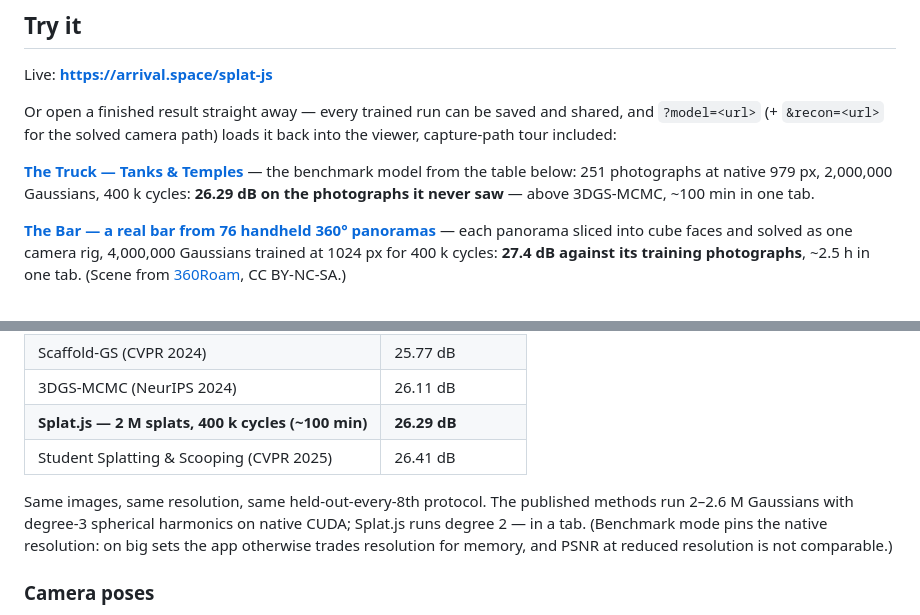
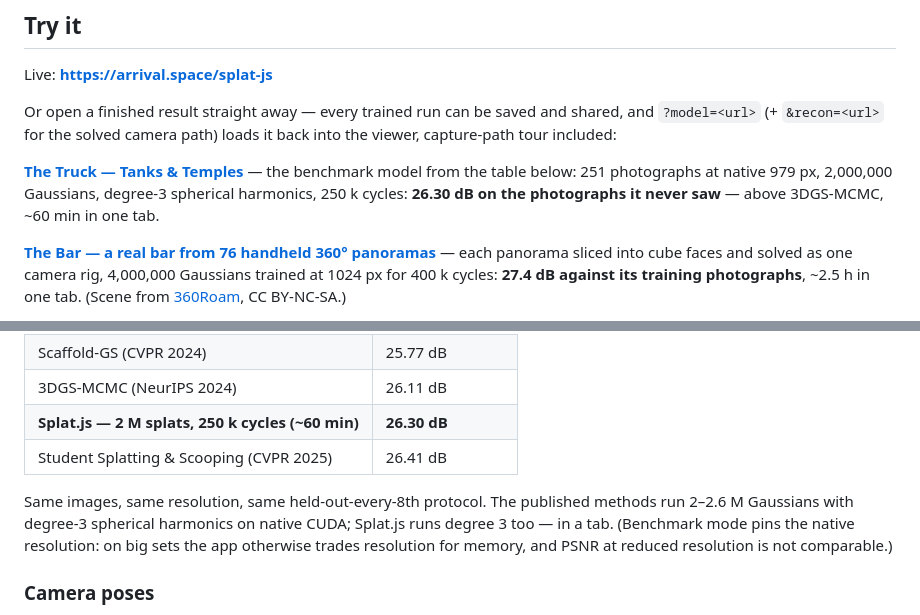
Before and after one commit to Warhammer4000/splat.js, a Markdown page: README.md, 2 parts joined by grey strips. Rendered like a GitHub page.

Commit message:
README: truck benchmark row is the fixed-trainer 250k model
26.30 dB held-out at 250k cycles (~60 min) replaces the old 26.29 at
400k (~100 min) — same protocol, half the compute, degree-3 SH (which
is the training default now, so the degree-2 caveat is gone). Link
points at the newly published truck_sh3_250k model.

```diff
--- a/README.md
+++ b/README.md
@@ -29,10 +29,11 @@ Or open a finished result straight away — every trained run can be saved and
 shared, and `?model=<url>` (+ `&recon=<url>` for the solved camera path)
 loads it back into the viewer, capture-path tour included:
 
-**[The Truck — Tanks & Temples](https://arrival.space/splat-js/index.html?model=https://ugc.arrival.space/splatjs/models/truck_2m_400k.sog&recon=https://ugc.arrival.space/splatjs/models/truck_2m_400k_recon.json)**
+**[The Truck — Tanks & Temples](https://arrival.space/splat-js/index.html?model=https://ugc.arrival.space/splatjs/models/truck_sh3_250k.sog&recon=https://ugc.arrival.space/splatjs/models/truck_sh3_250k_recon.json)**
 — the benchmark model from the table below: 251 photographs at native
-979 px, 2,000,000 Gaussians, 400 k cycles: **26.29 dB on the photographs it
-never saw** — above 3DGS-MCMC, ~100 min in one tab.
+979 px, 2,000,000 Gaussians, degree-3 spherical harmonics, 250 k cycles:
+**26.30 dB on the photographs it never saw** — above 3DGS-MCMC, ~60 min in
+one tab.
 
 **[The Bar — a real bar from 76 handheld 360° panoramas](https://arrival.space/splat-js/index.html?model=https://ugc.arrival.space/splatjs/models/bar360_4m_1024.sog&recon=https://ugc.arrival.space/splatjs/models/bar360_4m_1024_recon.json)**
 — each panorama sliced into cube faces and solved as one camera rig,
@@ -78,12 +79,12 @@ its native 979 px, on a desktop NVIDIA GPU, in one tab:
 | **Splat.js — 1 M splats, 100 k cycles (~25 min)** | **25.76 dB** |
 | Scaffold-GS (CVPR 2024) | 25.77 dB |
 | 3DGS-MCMC (NeurIPS 2024) | 26.11 dB |
-| **Splat.js — 2 M splats, 400 k cycles (~100 min)** | **26.29 dB** |
+| **Splat.js — 2 M splats, 250 k cycles (~60 min)** | **26.30 dB** |
 | Student Splatting & Scooping (CVPR 2025) | 26.41 dB |
 
 Same images, same resolution, same held-out-every-8th protocol. The published
 methods run 2–2.6 M Gaussians with degree-3 spherical harmonics on native
-CUDA; Splat.js runs degree 2 — in a tab. (Benchmark mode pins the native
+CUDA; Splat.js runs degree 3 too — in a tab. (Benchmark mode pins the native
 resolution: on big sets the app otherwise trades resolution for memory, and
 PSNR at reduced resolution is not comparable.)
 
```
